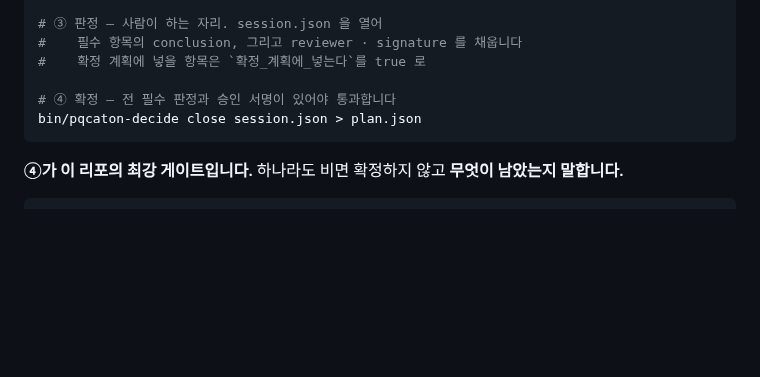
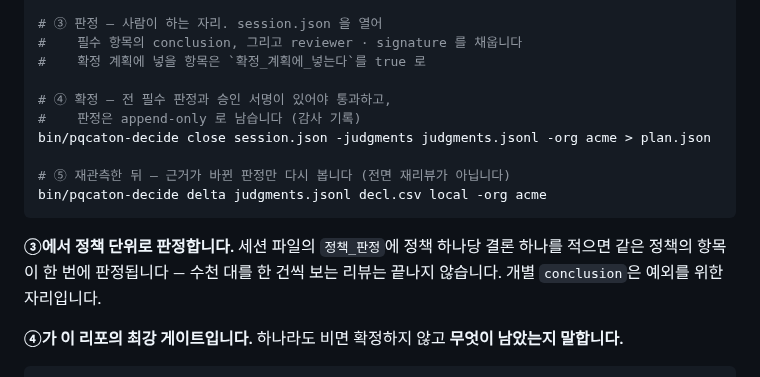
Before and after one commit to sntsoftgit/pqcaton, a Markdown page: README.md, the part around the change. Drawn GitHub-style; blank space fills up the shorter version.

Commit message:
세 기능을 문서에 반영한다
- README 써보기에 감사 기록(-judgments)과 델타를 넣는다. 정책 단위 판정이 기본임을 적는다
- 릴리스 노트 「만든 것」에 판정 영속화·정책 일괄·델타, 그리고 명령 셋을 적는다
- 여정 5절이 delta 까지 이어지게 한다

````diff
--- a/README.md
+++ b/README.md
@@ -75,9 +75,17 @@ bin/pqcaton-decide open decl.csv local > session.json
 #    필수 항목의 conclusion, 그리고 reviewer · signature 를 채웁니다
 #    확정 계획에 넣을 항목은 `확정_계획에_넣는다`를 true 로
 
-# ④ 확정 — 전 필수 판정과 승인 서명이 있어야 통과합니다
-bin/pqcaton-decide close session.json > plan.json
+# ④ 확정 — 전 필수 판정과 승인 서명이 있어야 통과하고,
+#    판정은 append-only 로 남습니다 (감사 기록)
+bin/pqcaton-decide close session.json -judgments judgments.jsonl -org acme > plan.json
+
+# ⑤ 재관측한 뒤 — 근거가 바뀐 판정만 다시 봅니다 (전면 재리뷰가 아닙니다)
+bin/pqcaton-decide delta judgments.jsonl decl.csv local -org acme
 ```
+
+**③에서 정책 단위로 판정합니다.** 세션 파일의 `정책_판정`에 정책 하나당 결론 하나를 적으면
+같은 정책의 항목이 한 번에 판정됩니다 — 수천 대를 한 건씩 보는 리뷰는 끝나지 않습니다.
+개별 `conclusion`은 예외를 위한 자리입니다.
 
 **④가 이 리포의 최강 게이트입니다.** 하나라도 비면 확정하지 않고 **무엇이 남았는지 말합니다.**
 
````
Also changed, not shown: RELEASE_NOTES.md (+10 -0 lines), docs/journey.md (+5 -3 lines).
